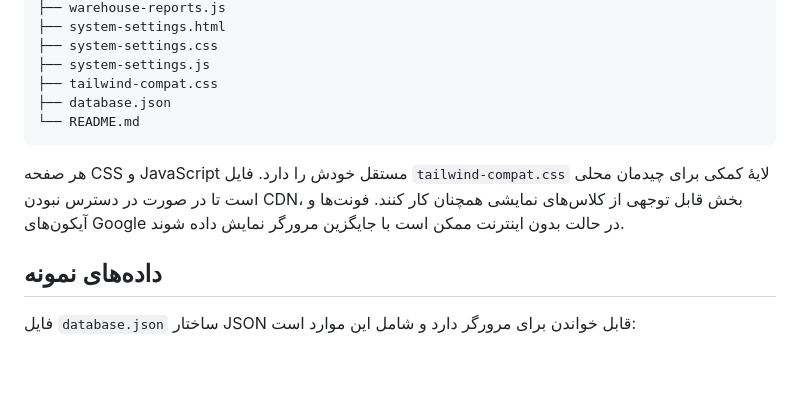
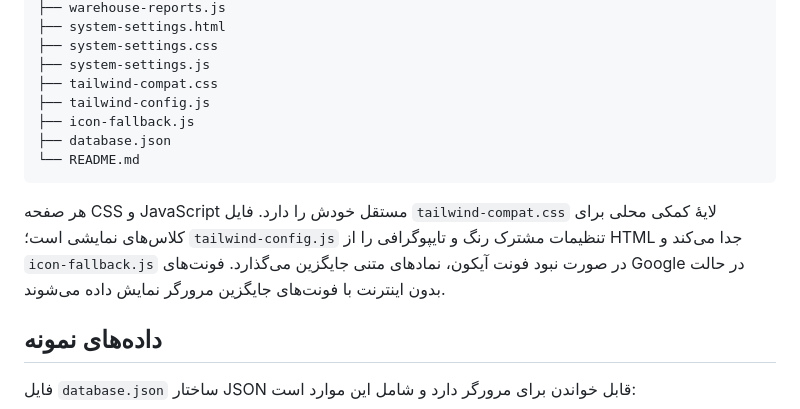
Before and after one commit to alfamaniya/malzomat, a Markdown page: README.md, the part around the change. Drawn GitHub-style; blank space fills up the shorter version.

Commit message:
به‌روزرسانی درخت فایل‌ها و راهنمای اجرای آفلاین

````diff
--- a/README.md
+++ b/README.md
@@ -25,11 +25,13 @@ malzomat/
 ├── system-settings.css
 ├── system-settings.js
 ├── tailwind-compat.css
+├── tailwind-config.js
+├── icon-fallback.js
 ├── database.json
 └── README.md
 ```
 
-هر صفحه CSS و JavaScript مستقل خودش را دارد. فایل `tailwind-compat.css` لایهٔ کمکی برای چیدمان محلی است تا در صورت در دسترس نبودن CDN، بخش قابل توجهی از کلاس‌های نمایشی همچنان کار کنند. فونت‌ها و آیکون‌های Google در حالت بدون اینترنت ممکن است با جایگزین مرورگر نمایش داده شوند.
+هر صفحه CSS و JavaScript مستقل خودش را دارد. فایل `tailwind-compat.css` لایهٔ کمکی محلی برای کلاس‌های نمایشی است؛ `tailwind-config.js` تنظیمات مشترک رنگ و تایپوگرافی را از HTML جدا می‌کند و `icon-fallback.js` در صورت نبود فونت آیکون، نمادهای متنی جایگزین می‌گذارد. فونت‌های Google در حالت بدون اینترنت با فونت‌های جایگزین مرورگر نمایش داده می‌شوند.
 
 ## داده‌های نمونه
 
````
